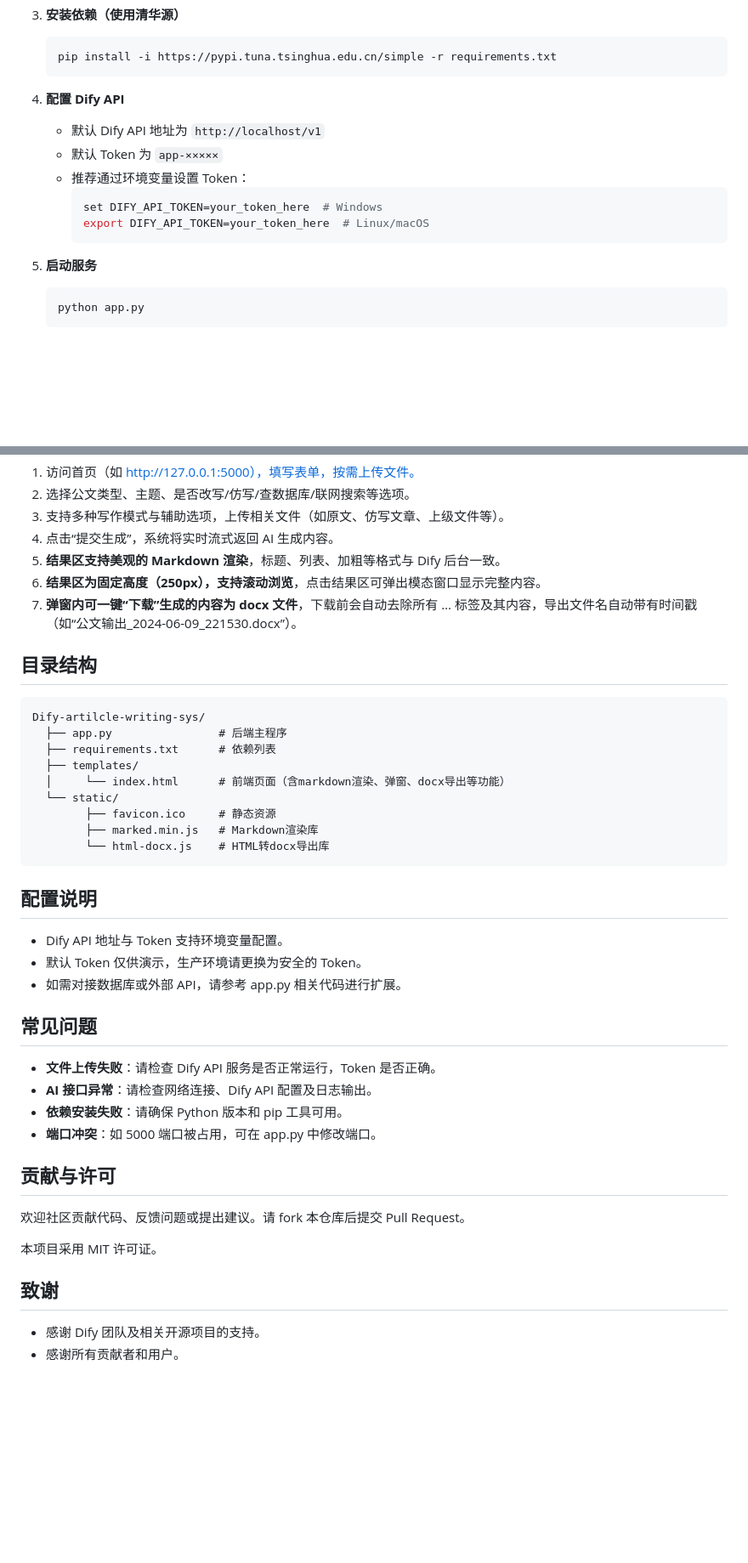
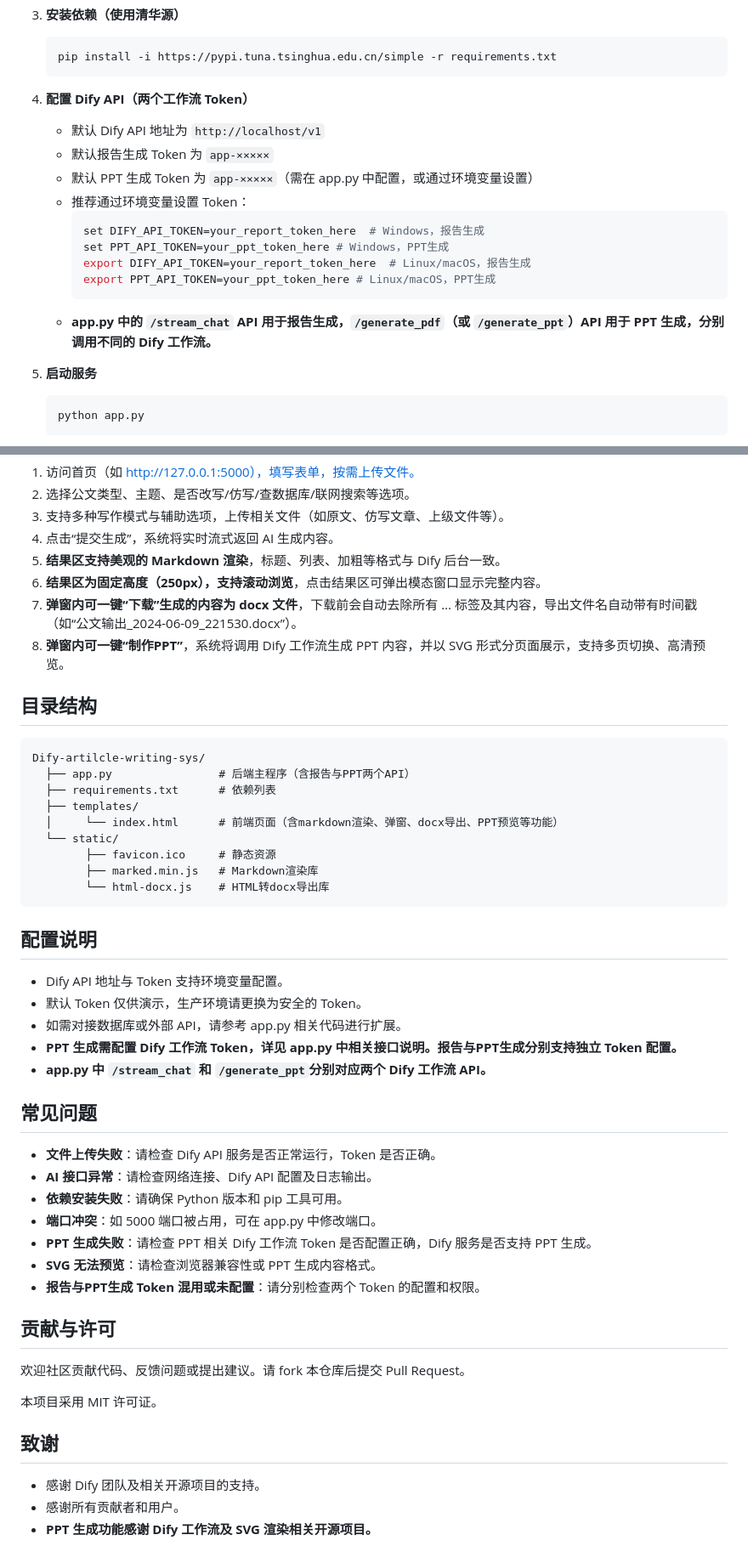
Before and after one commit to guanyugangstar/Dify-artilcle-writing-sys, a Markdown page: README.md, 2 parts joined by grey strips. Shown: that part at 85% size. Rendered like a GitHub page; blank space fills up the shorter version.

````diff
--- a/README.md
+++ b/README.md
@@ -41,14 +50,18 @@
    pip install -i https://pypi.tuna.tsinghua.edu.cn/simple -r requirements.txt
    ```
 
-4. **配置 Dify API**
+4. **配置 Dify API（两个工作流 Token）**
    - 默认 Dify API 地址为 `http://localhost/v1`
-   - 默认 Token 为 `app-×××××`
+   - 默认报告生成 Token 为 `app-×××××`
+   - 默认 PPT 生成 Token 为 `app-×××××`（需在 app.py 中配置，或通过环境变量设置）
    - 推荐通过环境变量设置 Token：
      ```bash
-     set DIFY_API_TOKEN=your_token_here  # Windows
-     export DIFY_API_TOKEN=your_token_here  # Linux/macOS
+     set DIFY_API_TOKEN=your_report_token_here  # Windows，报告生成
+     set PPT_API_TOKEN=your_ppt_token_here # Windows，PPT生成
+     export DIFY_API_TOKEN=your_report_token_here  # Linux/macOS，报告生成
+     export PPT_API_TOKEN=your_ppt_token_here # Linux/macOS，PPT生成
      ```
+   - **app.py 中的 `/stream_chat` API 用于报告生成，`/generate_pdf`（或 `/generate_ppt`）API 用于 PPT 生成，分别调用不同的 Dify 工作流。**
 
 5. **启动服务**
    ```bash
@@ -65,15 +78,16 @@
 5. **结果区支持美观的 Markdown 渲染**，标题、列表、加粗等格式与 Dify 后台一致。
 6. **结果区为固定高度（250px），支持滚动浏览**，点击结果区可弹出模态窗口显示完整内容。
 7. **弹窗内可一键“下载”生成的内容为 docx 文件**，下载前会自动去除所有 <think>…</think> 标签及其内容，导出文件名自动带有时间戳（如“公文输出_2024-06-09_221530.docx”）。
+8. **弹窗内可一键“制作PPT”**，系统将调用 Dify 工作流生成 PPT 内容，并以 SVG 形式分页面展示，支持多页切换、高清预览。
 
 ## 目录结构
 
 ```
 Dify-artilcle-writing-sys/
-  ├── app.py                # 后端主程序
+  ├── app.py                # 后端主程序（含报告与PPT两个API）
   ├── requirements.txt      # 依赖列表
   ├── templates/
-  │     └── index.html      # 前端页面（含markdown渲染、弹窗、docx导出等功能）
+  │     └── index.html      # 前端页面（含markdown渲染、弹窗、docx导出、PPT预览等功能）
   └── static/
         ├── favicon.ico     # 静态资源
         ├── marked.min.js   # Markdown渲染库
@@ -85,6 +99,8 @@ Dify-artilcle-writing-sys/
 - Dify API 地址与 Token 支持环境变量配置。
 - 默认 Token 仅供演示，生产环境请更换为安全的 Token。
 - 如需对接数据库或外部 API，请参考 app.py 相关代码进行扩展。
+- **PPT 生成需配置 Dify 工作流 Token，详见 app.py 中相关接口说明。报告与PPT生成分别支持独立 Token 配置。**
+- **app.py 中 `/stream_chat` 和 `/generate_ppt`分别对应两个 Dify 工作流 API。**
 
 ## 常见问题
 
@@ -92,6 +108,9 @@ Dify-artilcle-writing-sys/
 - **AI 接口异常**：请检查网络连接、Dify API 配置及日志输出。
 - **依赖安装失败**：请确保 Python 版本和 pip 工具可用。
 - **端口冲突**：如 5000 端口被占用，可在 app.py 中修改端口。
+- **PPT 生成失败**：请检查 PPT 相关 Dify 工作流 Token 是否配置正确，Dify 服务是否支持 PPT 生成。
+- **SVG 无法预览**：请检查浏览器兼容性或 PPT 生成内容格式。
+- **报告与PPT生成 Token 混用或未配置**：请分别检查两个 Token 的配置和权限。
 
 ## 贡献与许可
 
@@ -103,3 +122,4 @@ Dify-artilcle-writing-sys/
 
 - 感谢 Dify 团队及相关开源项目的支持。
 - 感谢所有贡献者和用户。
+- **PPT 生成功能感谢 Dify 工作流及 SVG 渲染相关开源项目。**
````
Also changed, not shown: other parts of README.md (+10 -1 lines), static/生成PPT截图.png (added), static/生成文章截图.png (added), 2 other files.
